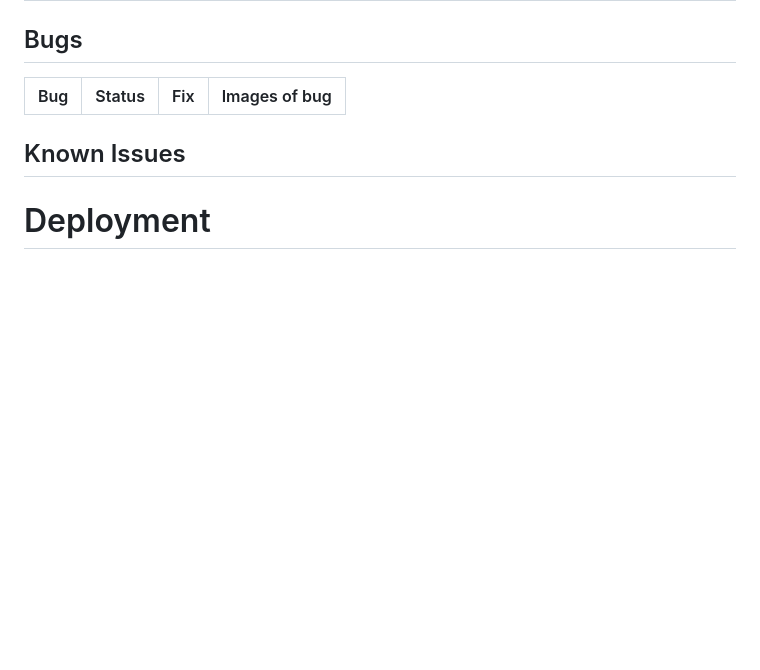
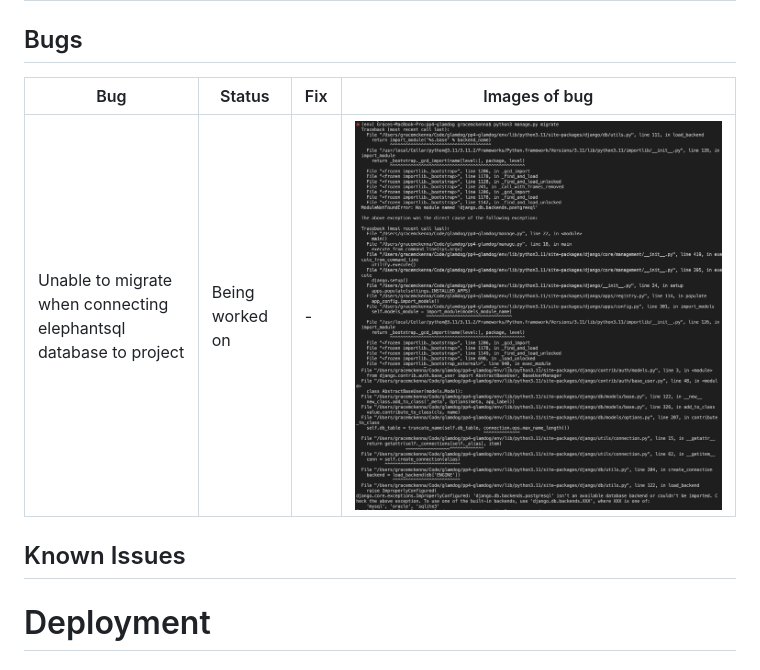
Before and after one commit to gracemcken/pp4-glamdog, a Markdown page: README.md, the part around the change. Drawn GitHub-style; pictures changed too: readme_docs/screenshots/migrate-bug.1.png (added), readme_docs/screenshots/migrate-bug.2.png (added); blank space fills up the shorter version.

Commit message:
Issue README: Basic layout #36, add migrate bug

```diff
--- a/README.md
+++ b/README.md
@@ -64,7 +64,7 @@ Deployed Site:
 
 Bug | Status | Fix | Images of bug
 ----|--------|-----|--------------
-
+Unable to migrate when connecting elephantsql database to project | Being worked on | - | ![migrate-bug](readme_docs/screenshots/migrate-bug.1.png)![migrate-bug2](readme_docs/screenshots/migrate-bug.2.png)
 ## Known Issues
 
 
```
Also changed, not shown: 1 other file.
